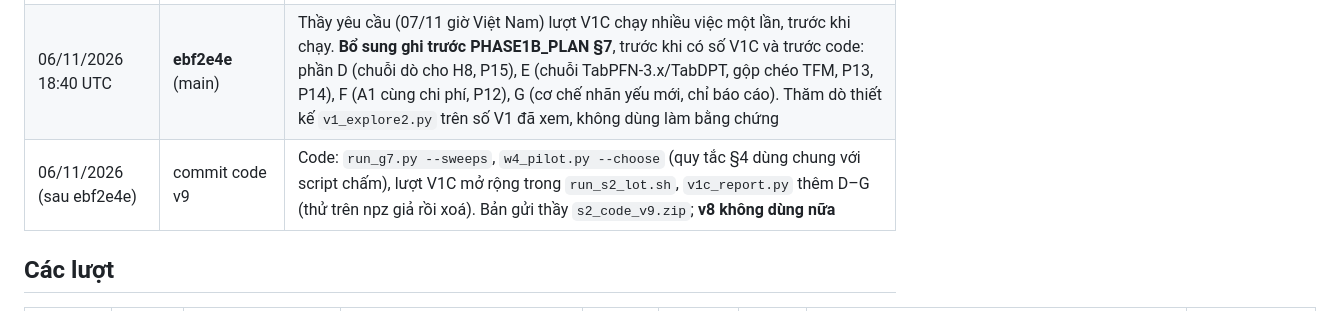
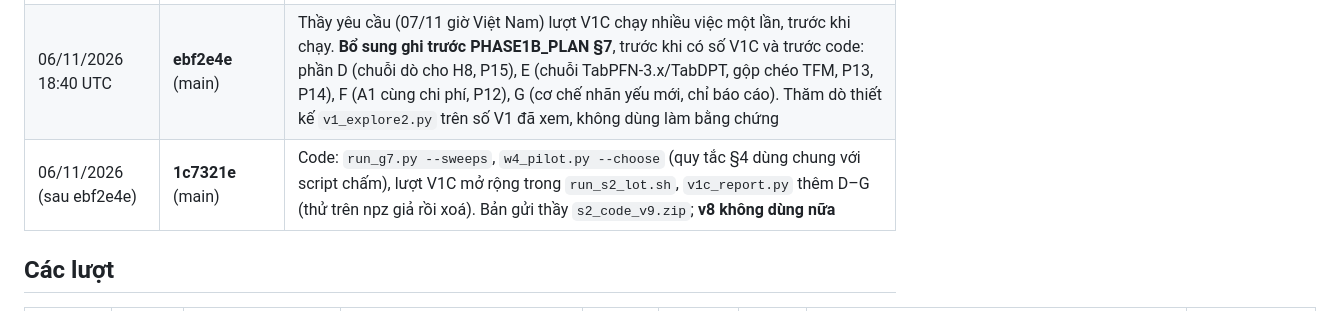
Before and after one commit to DRuanli/icgibbs, a Markdown page: de-tai-moi/V2/EXPERIMENT_LOG.md, the part around the change. GitHub-like rendering.

Commit message:
V2 log: v9 code commit hash
Co-Authored-By: Claude Opus 5.5 <noreply@anthropic.com>
Claude-Session: https://claude.ai/code/session_01ATYijMBz1LNGnfHzn3FhA7

```diff
--- a/de-tai-moi/V2/EXPERIMENT_LOG.md
+++ b/de-tai-moi/V2/EXPERIMENT_LOG.md
@@ -15,7 +15,7 @@
 | 05/11/2026 17:46 UTC | **15a5ea6** (main) | Thầy duyệt 06/11 (giờ Việt Nam): lượt thử W4, quy tắc loại dataset, Φ_chuỗi. Ghi trước lượt V1C ([PHASE1B_PLAN](PHASE1B_PLAN.md)): P8, P9, P11, quy tắc chọn TabPFN-3/3.5, **trước khi viết code** |
 | 05/11/2026 18:06 UTC | **a1a6e1e** (main) | Code V1C: `w4_pilot.py`, `v1c_chain_map.py`, lượt V1C trong `run_s2_lot.sh`, `tests/test_v1c.py` (bộ test 140 qua, 5 bỏ qua trên CPU). Script chấm viết trước `V2/analysis/v1c_report.py` (thử trên dữ liệu giả rồi xoá). Bản gửi thầy `s2_code_v8.zip` dựng bằng `git archive` từ commit này |
 | 06/11/2026 18:40 UTC | **ebf2e4e** (main) | Thầy yêu cầu (07/11 giờ Việt Nam) lượt V1C chạy nhiều việc một lần, trước khi chạy. **Bổ sung ghi trước PHASE1B_PLAN §7**, trước khi có số V1C và trước code: phần D (chuỗi dò cho H8, P15), E (chuỗi TabPFN-3.x/TabDPT, gộp chéo TFM, P13, P14), F (A1 cùng chi phí, P12), G (cơ chế nhãn yếu mới, chỉ báo cáo). Thăm dò thiết kế `v1_explore2.py` trên số V1 đã xem, không dùng làm bằng chứng |
-| 06/11/2026 (sau ebf2e4e) | commit code v9 | Code: `run_g7.py --sweeps`, `w4_pilot.py --choose` (quy tắc §4 dùng chung với script chấm), lượt V1C mở rộng trong `run_s2_lot.sh`, `v1c_report.py` thêm D–G (thử trên npz giả rồi xoá). Bản gửi thầy `s2_code_v9.zip`; **v8 không dùng nữa** |
+| 06/11/2026 (sau ebf2e4e) | **1c7321e** (main) | Code: `run_g7.py --sweeps`, `w4_pilot.py --choose` (quy tắc §4 dùng chung với script chấm), lượt V1C mở rộng trong `run_s2_lot.sh`, `v1c_report.py` thêm D–G (thử trên npz giả rồi xoá). Bản gửi thầy `s2_code_v9.zip`; **v8 không dùng nữa** |
 
 ## Các lượt
 | run_id | Ngày giờ (UTC) | Mã băm code | Lượt | Phần cứng | Thời gian | Trạng thái | Kết quả thô | Ghi chú |
```
